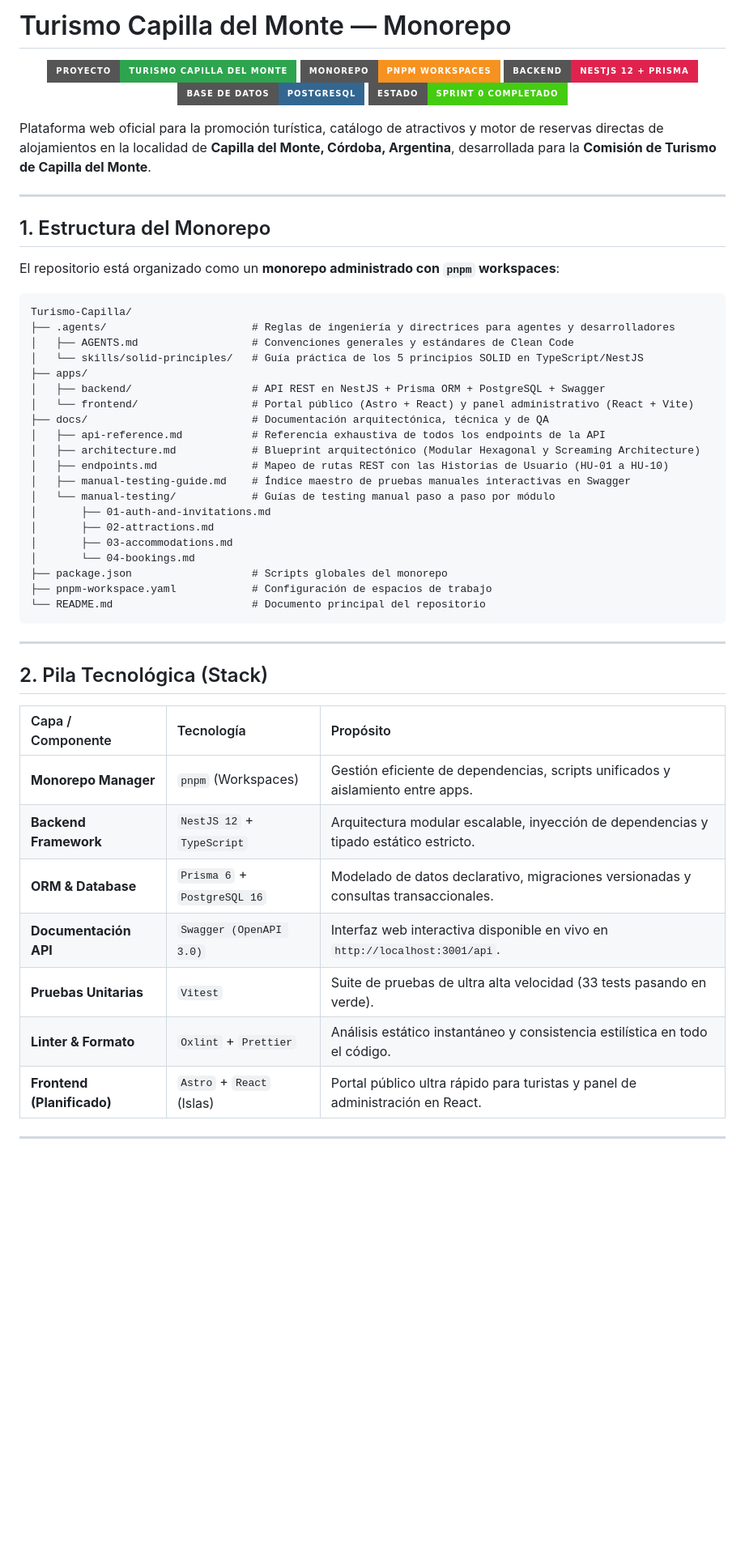
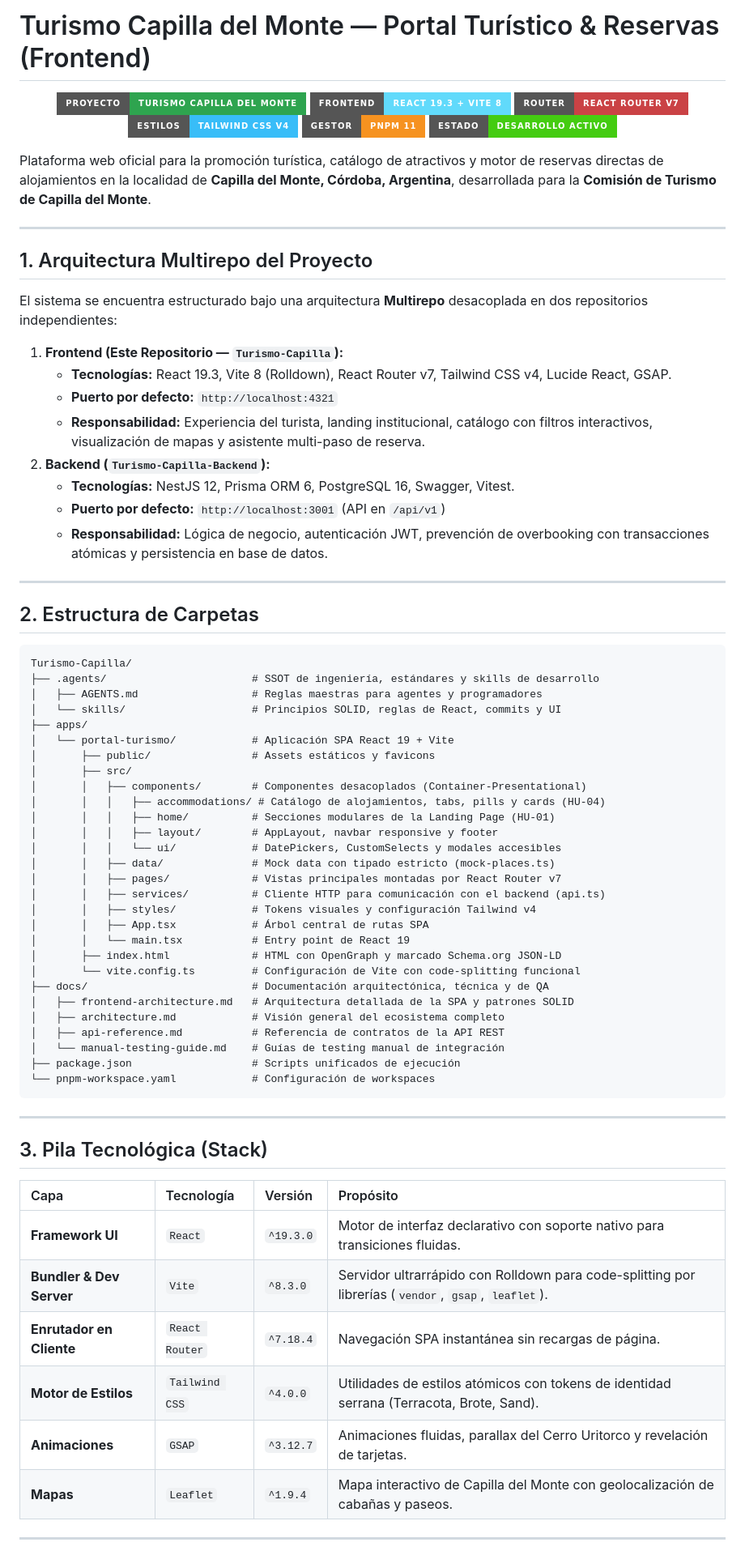
Before and after one commit to Tiag4/Turismo-Capilla, a Markdown page: README.md, the part around one of its changes. Shown at 81% size. GitHub-like rendering; badges without logos; blank space fills up the shorter version.

Commit message:
docs: actualizar arquitectura frontend React 19, justificación de cátedra y mitigación SEO

````diff
--- a/README.md
+++ b/README.md
@@ -1,57 +1,78 @@
-# Turismo Capilla del Monte — Monorepo
+# Turismo Capilla del Monte — Portal Turístico & Reservas (Frontend)
 
 <p align="center">
   <img src="https://img.shields.io/badge/Proyecto-Turismo%20Capilla%20del%20Monte-2ea44f?style=for-the-badge" alt="Proyecto">
-  <img src="https://img.shields.io/badge/Monorepo-pnpm%20workspaces-f69220?style=for-the-badge&logo=pnpm" alt="pnpm">
-  <img src="https://img.shields.io/badge/Backend-NestJS%2012%20%2B%20Prisma-e0234e?style=for-the-badge&logo=nestjs" alt="NestJS">
-  <img src="https://img.shields.io/badge/Base%20de%20Datos-PostgreSQL-336791?style=for-the-badge&logo=postgresql" alt="PostgreSQL">
-  <img src="https://img.shields.io/badge/Estado-Sprint%200%20Completado-brightgreen?style=for-the-badge" alt="Estado">
+  <img src="https://img.shields.io/badge/Frontend-React%2019.3%20%2B%20Vite%208-61dafb?style=for-the-badge&logo=react" alt="React 19">
+  <img src="https://img.shields.io/badge/Router-React%20Router%20v7-ca4245?style=for-the-badge&logo=reactrouter" alt="React Router">
+  <img src="https://img.shields.io/badge/Estilos-Tailwind%20CSS%20v4-38bdf8?style=for-the-badge&logo=tailwindcss" alt="Tailwind CSS">
+  <img src="https://img.shields.io/badge/Gestor-pnpm%2011-f69220?style=for-the-badge&logo=pnpm" alt="pnpm">
+  <img src="https://img.shields.io/badge/Estado-Desarrollo%20Activo-brightgreen?style=for-the-badge" alt="Estado">
 </p>
 
 Plataforma web oficial para la promoción turística, catálogo de atractivos y motor de reservas directas de alojamientos en la localidad de **Capilla del Monte, Córdoba, Argentina**, desarrollada para la **Comisión de Turismo de Capilla del Monte**.
 
 ---
 
-## 1. Estructura del Monorepo
+## 1. Arquitectura Multirepo del Proyecto
 
-El repositorio está organizado como un **monorepo administrado con `pnpm` workspaces**:
+El sistema se encuentra estructurado bajo una arquitectura **Multirepo** desacoplada en dos repositorios independientes:
+
+1. **Frontend (Este Repositorio — `Turismo-Capilla`):**
+   * **Tecnologías:** React 19.3, Vite 8 (Rolldown), React Router v7, Tailwind CSS v4, Lucide React, GSAP.
+   * **Puerto por defecto:** `http://localhost:4321`
+   * **Responsabilidad:** Experiencia del turista, landing institucional, catálogo con filtros interactivos, visualización de mapas y asistente multi-paso de reserva.
+2. **Backend (`Turismo-Capilla-Backend`):**
+   * **Tecnologías:** NestJS 12, Prisma ORM 6, PostgreSQL 16, Swagger, Vitest.
+   * **Puerto por defecto:** `http://localhost:3001` (API en `/api/v1`)
+   * **Responsabilidad:** Lógica de negocio, autenticación JWT, prevención de overbooking con transacciones atómicas y persistencia en base de datos.
+
+---
+
+## 2. Estructura de Carpetas
 
 ```text
 Turismo-Capilla/
-├── .agents/                       # Reglas de ingeniería y directrices para agentes y desarrolladores
-│   ├── AGENTS.md                  # Convenciones generales y estándares de Clean Code
-│   └── skills/solid-principles/   # Guía práctica de los 5 principios SOLID en TypeScript/NestJS
+├── .agents/                       # SSOT de ingeniería, estándares y skills de desarrollo
+│   ├── AGENTS.md                  # Reglas maestras para agentes y programadores
+│   └── skills/                    # Principios SOLID, reglas de React, commits y UI
 ├── apps/
-│   ├── backend/                   # API REST en NestJS + Prisma ORM + PostgreSQL + Swagger
-│   └── frontend/                  # Portal público (Astro + React) y panel administrativo (React + Vite)
+│   └── portal-turismo/            # Aplicación SPA React 19 + Vite
+│       ├── public/                # Assets estáticos y favicons
+│       ├── src/
+│       │   ├── components/        # Componentes desacoplados (Container-Presentational)
+│       │   │   ├── accommodations/ # Catálogo de alojamientos, tabs, pills y cards (HU-04)
+│       │   │   ├── home/          # Secciones modulares de la Landing Page (HU-01)
+│       │   │   ├── layout/        # AppLayout, navbar responsive y footer
+│       │   │   └── ui/            # DatePickers, CustomSelects y modales accesibles
+│       │   ├── data/              # Mock data con tipado estricto (mock-places.ts)
+│       │   ├── pages/             # Vistas principales montadas por React Router v7
+│       │   ├── services/          # Cliente HTTP para comunicación con el backend (api.ts)
+│       │   ├── styles/            # Tokens visuales y configuración Tailwind v4
+│       │   ├── App.tsx            # Árbol central de rutas SPA
+│       │   └── main.tsx           # Entry point de React 19
+│       ├── index.html             # HTML con OpenGraph y marcado Schema.org JSON-LD
+│       └── vite.config.ts         # Configuración de Vite con code-splitting funcional
 ├── docs/                          # Documentación arquitectónica, técnica y de QA
-│   ├── api-reference.md           # Referencia exhaustiva de todos los endpoints de la API
-│   ├── architecture.md            # Blueprint arquitectónico (Modular Hexagonal y Screaming Architecture)
-│   ├── endpoints.md               # Mapeo de rutas REST con las Historias de Usuario (HU-01 a HU-10)
-│   ├── manual-testing-guide.md    # Índice maestro de pruebas manuales interactivas en Swagger
-│   └── manual-testing/            # Guías de testing manual paso a paso por módulo
-│       ├── 01-auth-and-invitations.md
-│       ├── 02-attractions.md
-│       ├── 03-accommodations.md
-│       └── 04-bookings.md
-├── package.json                   # Scripts globales del monorepo
-├── pnpm-workspace.yaml            # Configuración de espacios de trabajo
-└── README.md                      # Documento principal del repositorio
+│   ├── frontend-architecture.md   # Arquitectura detallada de la SPA y patrones SOLID
+│   ├── architecture.md            # Visión general del ecosistema completo
+│   ├── api-reference.md           # Referencia de contratos de la API REST
+│   └── manual-testing-guide.md    # Guías de testing manual de integración
+├── package.json                   # Scripts unificados de ejecución
+└── pnpm-workspace.yaml            # Configuración de workspaces
 ```
 
 ---
 
-## 2. Pila Tecnológica (Stack)
+## 3. Pila Tecnológica (Stack)
 
-| Capa / Componente | Tecnología | Propósito |
-| :--- | :--- | :--- |
-| **Monorepo Manager** | `pnpm` (Workspaces) | Gestión eficiente de dependencias, scripts unificados y aislamiento entre apps. |
-| **Backend Framework** | `NestJS 12` + `TypeScript` | Arquitectura modular escalable, inyección de dependencias y tipado estático estricto. |
-| **ORM & Database** | `Prisma 6` + `PostgreSQL 16` | Modelado de datos declarativo, migraciones versionadas y consultas transaccionales. |
-| **Documentación API** | `Swagger (OpenAPI 3.0)` | Interfaz web interactiva disponible en vivo en `http://localhost:3001/api`. |
-| **Pruebas Unitarias** | `Vitest` | Suite de pruebas de ultra alta velocidad (33 tests pasando en verde). |
-| **Linter & Formato** | `Oxlint` + `Prettier` | Análisis estático instantáneo y consistencia estilística en todo el código. |
-| **Frontend (Planificado)** | `Astro` + `React` (Islas) | Portal público ultra rápido para turistas y panel de administración en React. |
+| Capa | Tecnología | Versión | Propósito |
+| :--- | :--- | :--- | :--- |
+| **Framework UI** | `React` | `^19.3.0` | Motor de interfaz declarativo con soporte nativo para transiciones fluidas. |
+| **Bundler & Dev Server** | `Vite` | `^8.3.0` | Servidor ultrarrápido con Rolldown para code-splitting por librerías (`vendor`, `gsap`, `leaflet`). |
+| **Enrutador en Cliente** | `React Router` | `^7.18.4` | Navegación SPA instantánea sin recargas de página. |
+| **Motor de Estilos** | `Tailwind CSS` | `^4.0.0` | Utilidades de estilos atómicos con tokens de identidad serrana (Terracota, Brote, Sand). |
+| **Animaciones** | `GSAP` | `^3.12.7` | Animaciones fluidas, parallax del Cerro Uritorco y revelación de tarjetas. |
+| **Mapas** | `Leaflet` | `^1.9.4` | Mapa interactivo de Capilla del Monte con geolocalización de cabañas y paseos. |
 
 ---
 
````
Also changed, not shown: other parts of README.md (+44 -55 lines), docs/architecture.md (+35 -47 lines), docs/frontend-architecture.md (+137 -130 lines).
